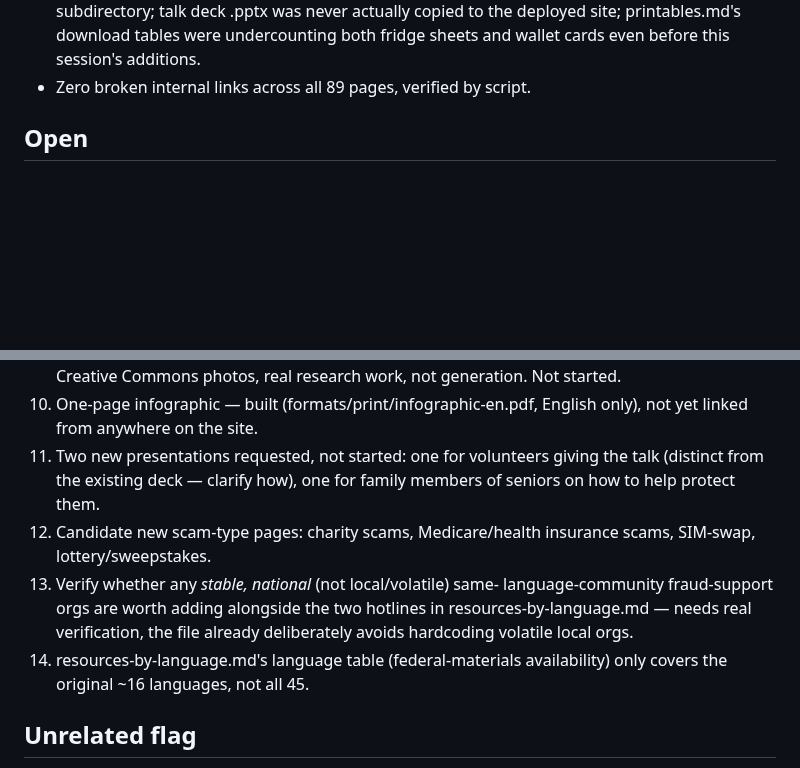
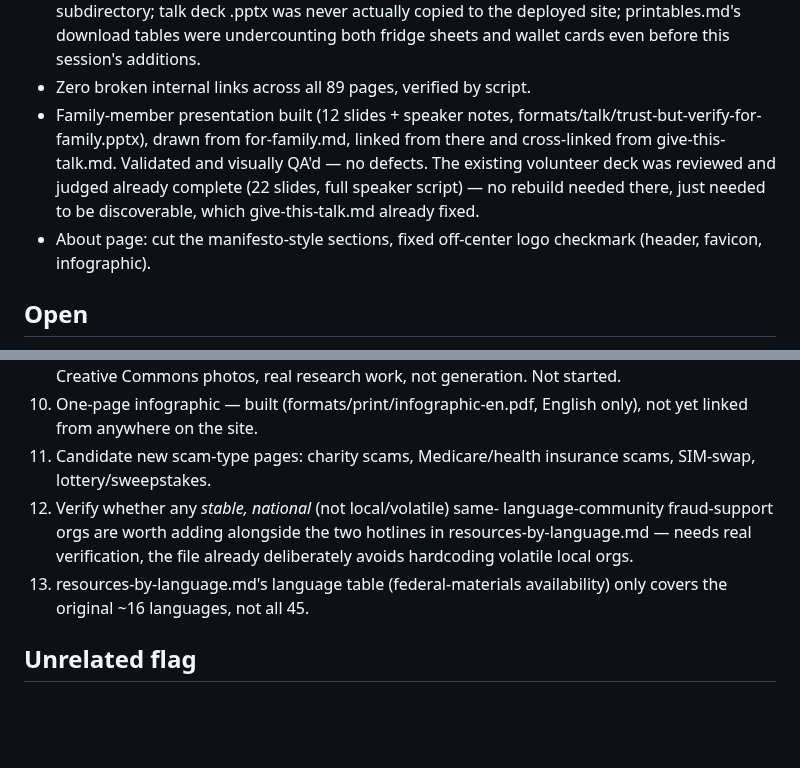
Before and after one commit to brettmorrison/trust-but-verify, a Markdown page: BACKLOG.md, 2 parts joined by grey strips. Rendered like a GitHub page; blank space fills up the shorter version.

Commit message:
Update backlog: family deck done, logo/about fixes logged

```diff
--- a/BACKLOG.md
+++ b/BACKLOG.md
@@ -40,6 +40,15 @@ Roughly priority order. Update as items close.
   the deployed site; printables.md's download tables were undercounting
   both fridge sheets and wallet cards even before this session's additions.
 - Zero broken internal links across all 89 pages, verified by script.
+- Family-member presentation built (12 slides + speaker notes,
+  formats/talk/trust-but-verify-for-family.pptx), drawn from for-family.md,
+  linked from there and cross-linked from give-this-talk.md. Validated and
+  visually QA'd — no defects. The existing volunteer deck was reviewed and
+  judged already complete (22 slides, full speaker script) — no rebuild
+  needed there, just needed to be discoverable, which give-this-talk.md
+  already fixed.
+- About page: cut the manifesto-style sections, fixed off-center logo
+  checkmark (header, favicon, infographic).
 
 ## Open
 1. Confirm Cloudflare Web Analytics is toggled on (Analytics & Logs → Web
@@ -71,16 +80,13 @@ Roughly priority order. Update as items close.
    generation. Not started.
 10. One-page infographic — built (formats/print/infographic-en.pdf,
     English only), not yet linked from anywhere on the site.
-11. Two new presentations requested, not started: one for volunteers
-    giving the talk (distinct from the existing deck — clarify how), one
-    for family members of seniors on how to help protect them.
-12. Candidate new scam-type pages: charity scams, Medicare/health insurance
+11. Candidate new scam-type pages: charity scams, Medicare/health insurance
     scams, SIM-swap, lottery/sweepstakes.
-13. Verify whether any *stable, national* (not local/volatile) same-
+12. Verify whether any *stable, national* (not local/volatile) same-
     language-community fraud-support orgs are worth adding alongside the
     two hotlines in resources-by-language.md — needs real verification,
     the file already deliberately avoids hardcoding volatile local orgs.
-14. resources-by-language.md's language table (federal-materials
+13. resources-by-language.md's language table (federal-materials
     availability) only covers the original ~16 languages, not all 45.
 
 ## Unrelated flag
```
